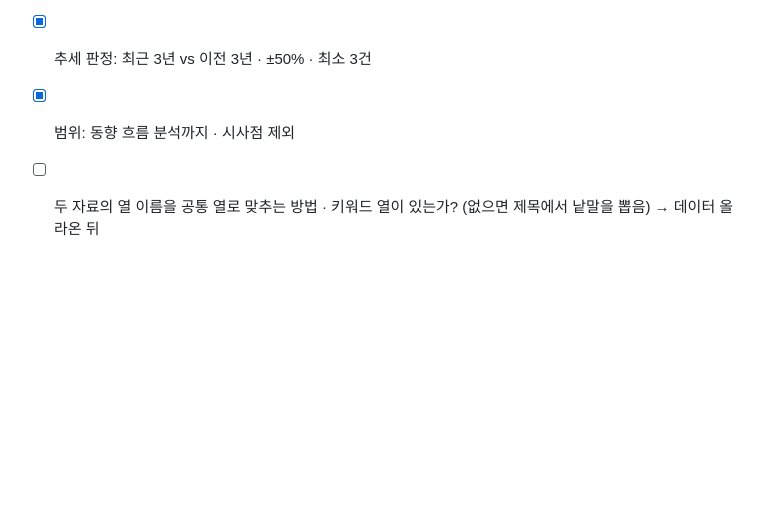
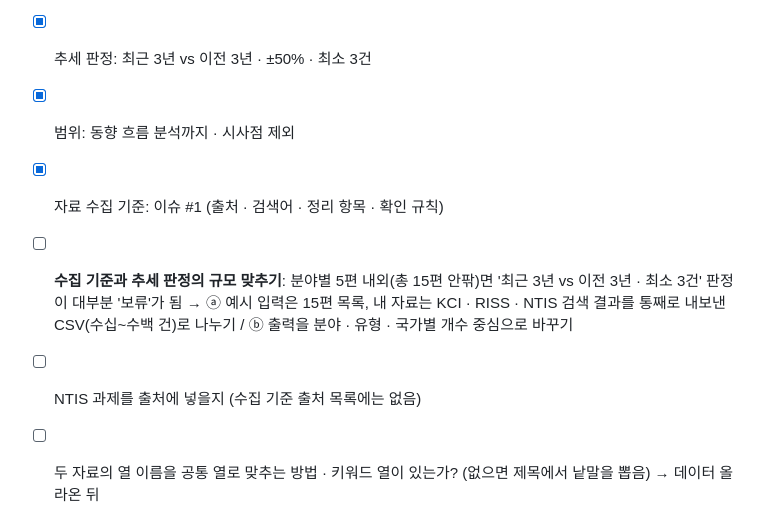
Before and after one commit to jimin9109/research-trend-analyzer, a Markdown page: 기획안.md, the part around one of its changes. Drawn GitHub-style; blank space fills up the shorter version.

```diff
--- a/기획안.md
+++ b/기획안.md
@@ -69,5 +118,8 @@ B는 A가 끝나기 전에 이 한 건(과 몇 건 더)으로 화면부터 시
 - [x] 역할: 소유자 jimin9109 = B · 팀원 kyuyoung-hub = A
 - [x] 추세 판정: 최근 3년 vs 이전 3년 · ±50% · 최소 3건
 - [x] 범위: 동향 흐름 분석까지 · 시사점 제외
+- [x] 자료 수집 기준: 이슈 #1 (출처 · 검색어 · 정리 항목 · 확인 규칙)
+- [ ] **수집 기준과 추세 판정의 규모 맞추기**: 분야별 5편 내외(총 15편 안팎)면 '최근 3년 vs 이전 3년 · 최소 3건' 판정이 대부분 '보류'가 됨 → ⓐ 예시 입력은 15편 목록, 내 자료는 KCI · RISS · NTIS 검색 결과를 통째로 내보낸 CSV(수십~수백 건)로 나누기 / ⓑ 출력을 분야 · 유형 · 국가별 개수 중심으로 바꾸기
+- [ ] NTIS 과제를 출처에 넣을지 (수집 기준 출처 목록에는 없음)
 - [ ] 두 자료의 열 이름을 공통 열로 맞추는 방법 · 키워드 열이 있는가? (없으면 제목에서 낱말을 뽑음) → 데이터 올라온 뒤
 - [ ] 연도 범위 · 건수 · 완료 기준 숫자 → 데이터 올라온 뒤
```
Also changed, not shown: other parts of 기획안.md (+49 -0 lines).
